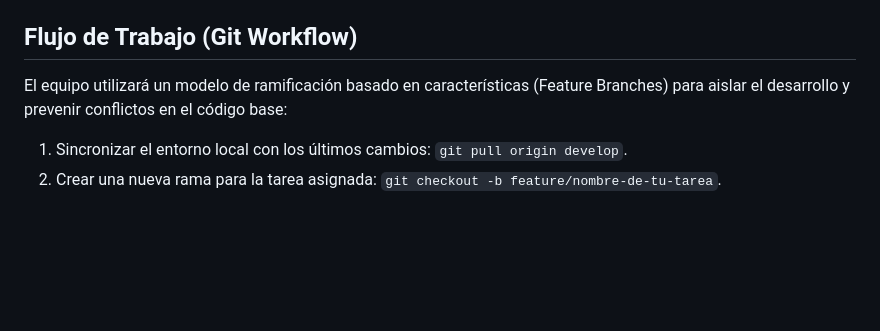
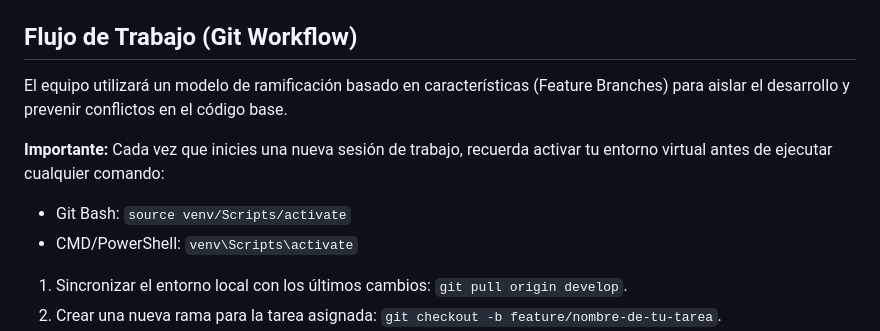
Before and after one commit to GiROXiO/Sibilab, a Markdown page: README.md, the part around the change. Rendered like a GitHub page; blank space fills up the shorter version.

Commit message:
docs: README actualizado

```diff
--- a/README.md
+++ b/README.md
@@ -103,7 +103,12 @@ El sistema estará disponible en el navegador a través de la ruta `http://127.0
 
 ## Flujo de Trabajo (Git Workflow)
 
-El equipo utilizará un modelo de ramificación basado en características (Feature Branches) para aislar el desarrollo y prevenir conflictos en el código base:
+El equipo utilizará un modelo de ramificación basado en características (Feature Branches) para aislar el desarrollo y prevenir conflictos en el código base.
+
+**Importante:** Cada vez que inicies una nueva sesión de trabajo, recuerda activar tu entorno virtual antes de ejecutar cualquier comando:
+
+- Git Bash: `source venv/Scripts/activate`
+- CMD/PowerShell: `venv\Scripts\activate`
 
 1. Sincronizar el entorno local con los últimos cambios: `git pull origin develop`.
 2. Crear una nueva rama para la tarea asignada: `git checkout -b feature/nombre-de-tu-tarea`.
```
